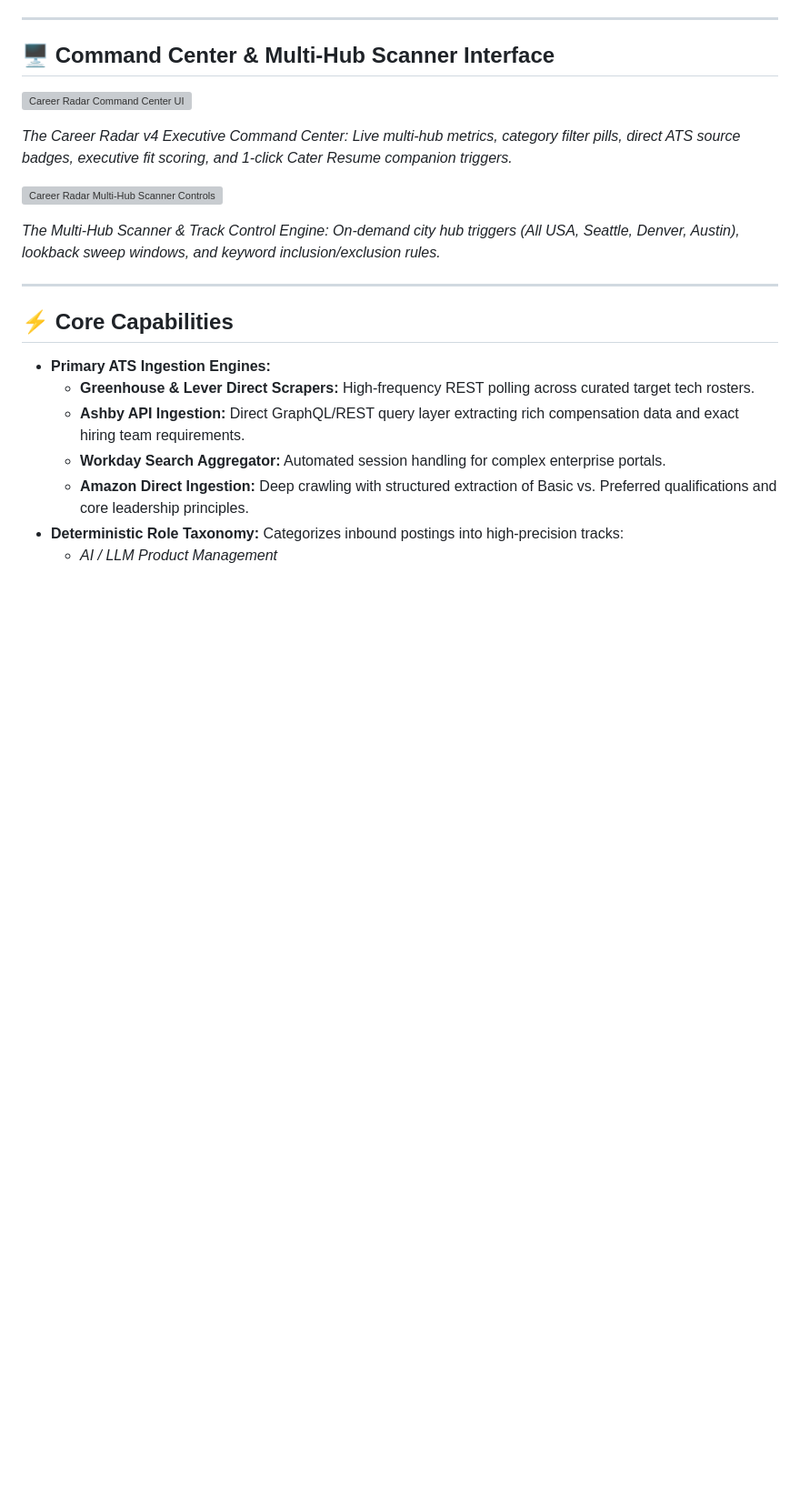
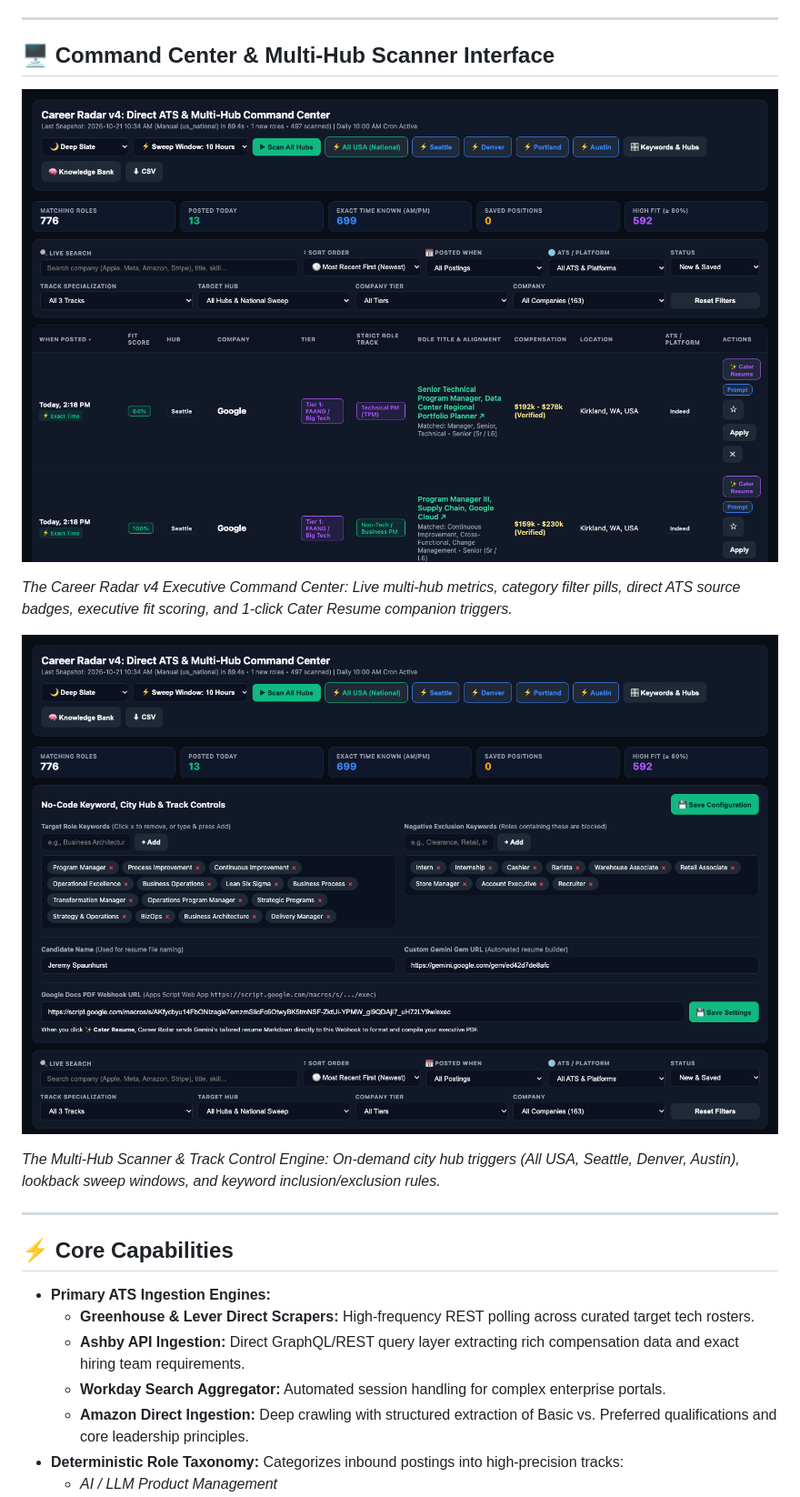
Before and after one commit to Jspaun-00/Careerradar, a Markdown page: README.md, the part around the change. Shown: that part at 91% size. GitHub-like rendering; pictures changed too: assets/career_radar_scanner_controls.png (added), assets/career_radar_ui.png (added); blank space fills up the shorter version; grey boxes are pictures that could not be loaded.

Commit message:
fix(docs): embed visual assets directly into repository for GitHub rendering

```diff
--- a/README.md
+++ b/README.md
@@ -12,11 +12,11 @@ A high-performance, direct-source ATS aggregator and executive career intelligen
 
 ## 🖥️ Command Center & Multi-Hub Scanner Interface
 
-![Career Radar Command Center UI](../portfolio-assets/career_radar_ui.png)
+![Career Radar Command Center UI](assets/career_radar_ui.png)
 
 *The Career Radar v4 Executive Command Center: Live multi-hub metrics, category filter pills, direct ATS source badges, executive fit scoring, and 1-click Cater Resume companion triggers.*
 
-![Career Radar Multi-Hub Scanner Controls](../portfolio-assets/career_radar_scanner_controls.png)
+![Career Radar Multi-Hub Scanner Controls](assets/career_radar_scanner_controls.png)
 
 *The Multi-Hub Scanner & Track Control Engine: On-demand city hub triggers (All USA, Seattle, Denver, Austin), lookback sweep windows, and keyword inclusion/exclusion rules.*
 
```
Also changed, not shown: assets/career_radar_tailor_modal.png (added).
